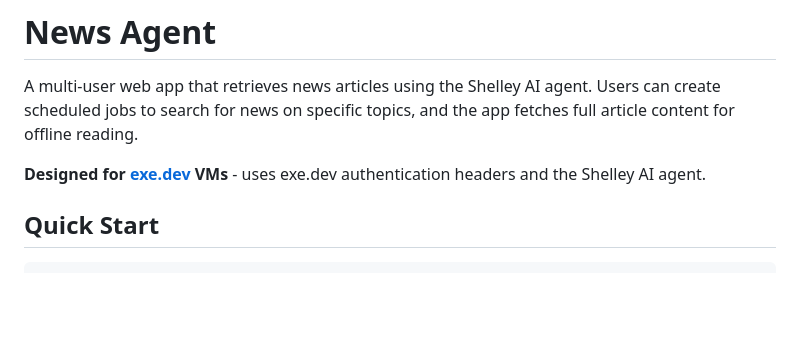
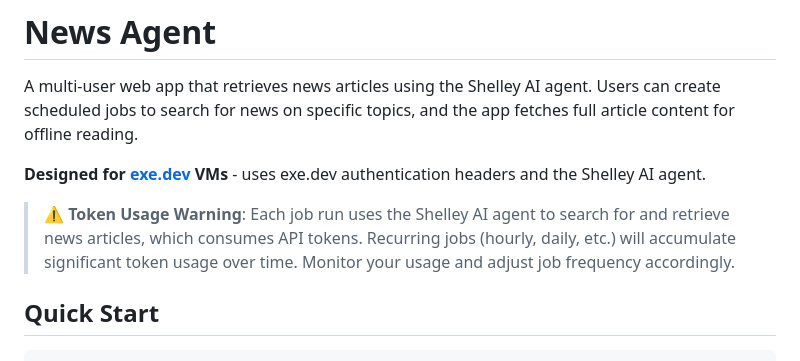
Before and after one commit to newscientist101/news-app, a Markdown page: README.md, the part around the change. GitHub-like rendering; blank space fills up the shorter version.

Commit message:
Add token usage warning to README
Co-authored-by: Shelley <shelley@exe.dev>

```diff
--- a/README.md
+++ b/README.md
@@ -3,6 +3,8 @@
 A multi-user web app that retrieves news articles using the Shelley AI agent. Users can create scheduled jobs to search for news on specific topics, and the app fetches full article content for offline reading.
 
 **Designed for [exe.dev](https://exe.dev) VMs** - uses exe.dev authentication headers and the Shelley AI agent.
+
+> ⚠️ **Token Usage Warning**: Each job run uses the Shelley AI agent to search for and retrieve news articles, which consumes API tokens. Recurring jobs (hourly, daily, etc.) will accumulate significant token usage over time. Monitor your usage and adjust job frequency accordingly.
 
 ## Quick Start
 
```
